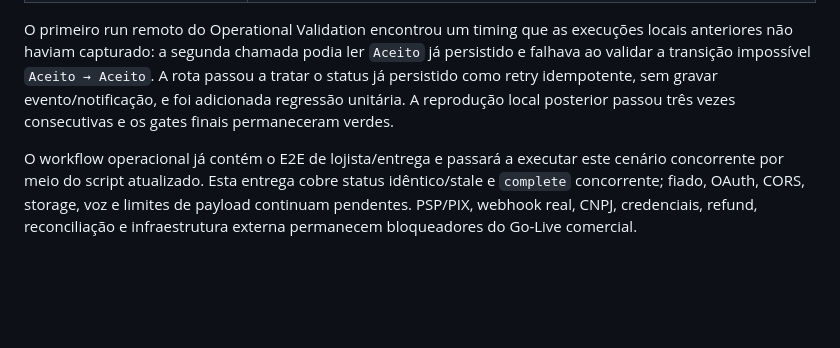
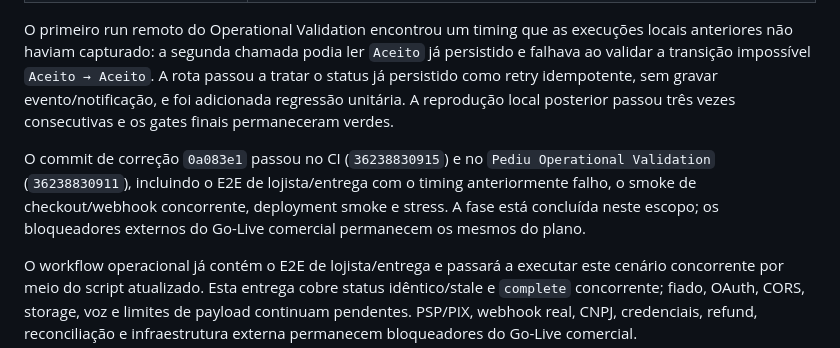
Before and after one commit to leonardoaranhaa/pediu-mobile, a Markdown page: docs/GO_LIVE_PLAN.md, the part around the change. Rendered like a GitHub page; blank space fills up the shorter version.

```diff
--- a/docs/GO_LIVE_PLAN.md
+++ b/docs/GO_LIVE_PLAN.md
@@ -799,4 +799,6 @@ A próxima fatia da Fase 6 foi implementada sobre o PR #7 com atualização cond
 
 O primeiro run remoto do Operational Validation encontrou um timing que as execuções locais anteriores não haviam capturado: a segunda chamada podia ler `Aceito` já persistido e falhava ao validar a transição impossível `Aceito → Aceito`. A rota passou a tratar o status já persistido como retry idempotente, sem gravar evento/notificação, e foi adicionada regressão unitária. A reprodução local posterior passou três vezes consecutivas e os gates finais permaneceram verdes.
 
+O commit de correção `0a083e1` passou no CI (`36238830915`) e no `Pediu Operational Validation` (`36238830911`), incluindo o E2E de lojista/entrega com o timing anteriormente falho, o smoke de checkout/webhook concorrente, deployment smoke e stress. A fase está concluída neste escopo; os bloqueadores externos do Go-Live comercial permanecem os mesmos do plano.
+
 O workflow operacional já contém o E2E de lojista/entrega e passará a executar este cenário concorrente por meio do script atualizado. Esta entrega cobre status idêntico/stale e `complete` concorrente; fiado, OAuth, CORS, storage, voz e limites de payload continuam pendentes. PSP/PIX, webhook real, CNPJ, credenciais, refund, reconciliação e infraestrutura externa permanecem bloqueadores do Go-Live comercial.
```
Also changed, not shown: docs/INSTRUCAO_FASE_CONCORRENCIA_ENTREGA_PR7.md (+3 -1 lines).
